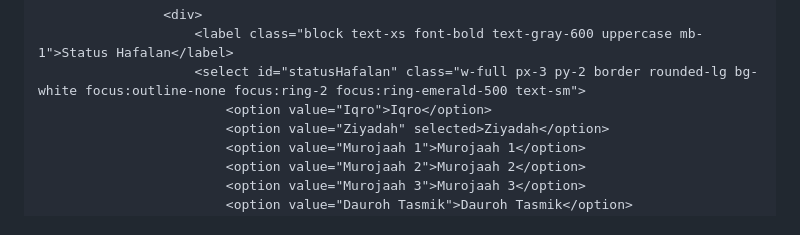
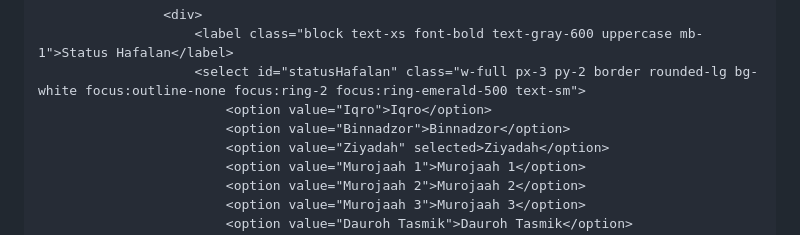
Before and after one commit to hqsmpringinagung-app/rekap-perolehan-hafalan, a Markdown page: README.md, the part around the change. GitHub-like rendering.

Commit message:
Add 'Binnadzor' option to status dropdown

```diff
--- a/README.md
+++ b/README.md
@@ -63,6 +63,7 @@
                         <label class="block text-xs font-bold text-gray-600 uppercase mb-1">Status Hafalan</label>
                         <select id="statusHafalan" class="w-full px-3 py-2 border rounded-lg bg-white focus:outline-none focus:ring-2 focus:ring-emerald-500 text-sm">
                             <option value="Iqro">Iqro</option>
+                            <option value="Binnadzor">Binnadzor</option>
                             <option value="Ziyadah" selected>Ziyadah</option>
                             <option value="Murojaah 1">Murojaah 1</option>
                             <option value="Murojaah 2">Murojaah 2</option>
```
